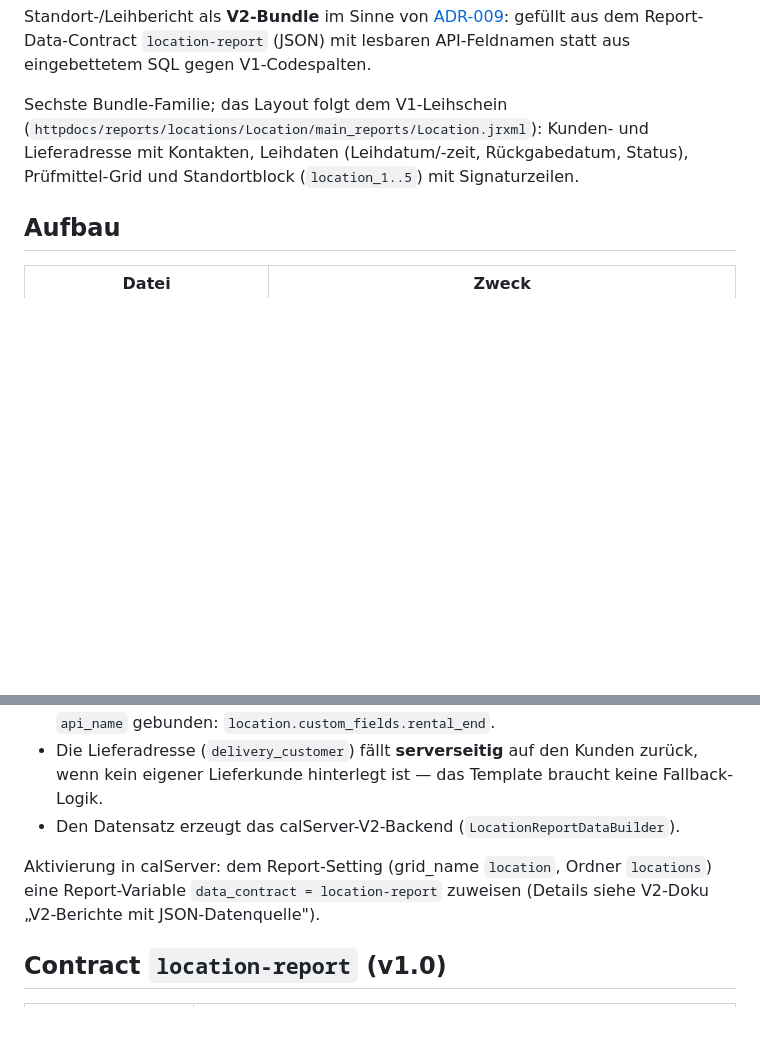
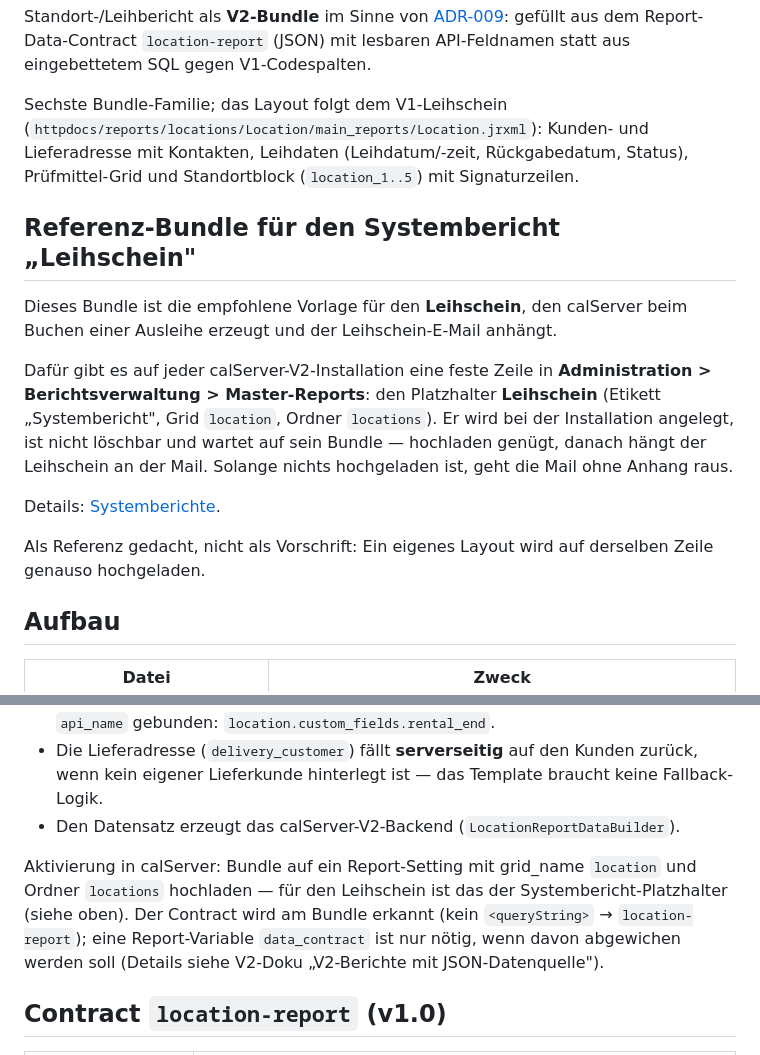
Before and after one commit to calhelp/calServer-reports, a Markdown page: LOCATION-JSON-SAMPLE/README.md, 2 parts joined by grey strips. Drawn GitHub-style; blank space fills up the shorter version.

Commit message:
docs: LOCATION-JSON-SAMPLE ist das Bundle fuer den Systembericht "Leihschein"
calServer V2 legt fuer fest zugewiesene Berichte einen unloeschbaren
Platzhalter in der Berichtsverwaltung an — fuer den Leihschein die Zeile
"Leihschein" (Grid `location`, Ordner `locations`). Sie ist auf jeder
Installation vorhanden und wartet auf ihr Bundle; hochladen genuegt.

Bisher stand im README dieses Bundles noch, man muesse dem Report-Setting eine
Report-Variable `data_contract = location-report` zuweisen. Das stimmt seit der
Auto-Erkennung nicht mehr: Ein Bundle ohne `<queryString>` wird als
JSON-Bundle erkannt und bekommt den Standard-Contract des Grids.

Co-Authored-By: Claude Opus 5 <noreply@anthropic.com>
Claude-Session: https://claude.ai/code/session_0162bXu5Svt2sZpBBPgE64fr

```diff
--- a/LOCATION-JSON-SAMPLE/README.md
+++ b/LOCATION-JSON-SAMPLE/README.md
@@ -9,6 +9,23 @@ Sechste Bundle-Familie; das Layout folgt dem V1-Leihschein
 (`httpdocs/reports/locations/Location/main_reports/Location.jrxml`): Kunden- und
 Lieferadresse mit Kontakten, Leihdaten (Leihdatum/-zeit, Rückgabedatum, Status),
 Prüfmittel-Grid und Standortblock (`location_1..5`) mit Signaturzeilen.
+
+## Referenz-Bundle für den Systembericht „Leihschein"
+
+Dieses Bundle ist die empfohlene Vorlage für den **Leihschein**, den calServer
+beim Buchen einer Ausleihe erzeugt und der Leihschein-E-Mail anhängt.
+
+Dafür gibt es auf jeder calServer-V2-Installation eine feste Zeile in
+**Administration > Berichtsverwaltung > Master-Reports**: den Platzhalter
+**Leihschein** (Etikett „Systembericht", Grid `location`, Ordner `locations`).
+Er wird bei der Installation angelegt, ist nicht löschbar und wartet auf sein
+Bundle — hochladen genügt, danach hängt der Leihschein an der Mail. Solange
+nichts hochgeladen ist, geht die Mail ohne Anhang raus.
+
+Details: [Systemberichte](https://github.com/calhelp/calServer-yii/blob/develop/docs-v2/admin/berichte/systemberichte.md).
+
+Als Referenz gedacht, nicht als Vorschrift: Ein eigenes Layout wird auf
+derselben Zeile genauso hochgeladen.
 
 ## Aufbau
 
@@ -53,9 +70,12 @@ sondern die fehlende Datenanbindung. Abhilfe:
   braucht keine Fallback-Logik.
 - Den Datensatz erzeugt das calServer-V2-Backend (`LocationReportDataBuilder`).
 
-Aktivierung in calServer: dem Report-Setting (grid_name `location`, Ordner
-`locations`) eine Report-Variable `data_contract = location-report` zuweisen
-(Details siehe V2-Doku „V2-Berichte mit JSON-Datenquelle").
+Aktivierung in calServer: Bundle auf ein Report-Setting mit grid_name
+`location` und Ordner `locations` hochladen — für den Leihschein ist das der
+Systembericht-Platzhalter (siehe oben). Der Contract wird am Bundle erkannt
+(kein `<queryString>` → `location-report`); eine Report-Variable
+`data_contract` ist nur nötig, wenn davon abgewichen werden soll (Details siehe
+V2-Doku „V2-Berichte mit JSON-Datenquelle").
 
 ## Contract `location-report` (v1.0)
 
```
Also changed, not shown: README.md (+7 -0 lines).
